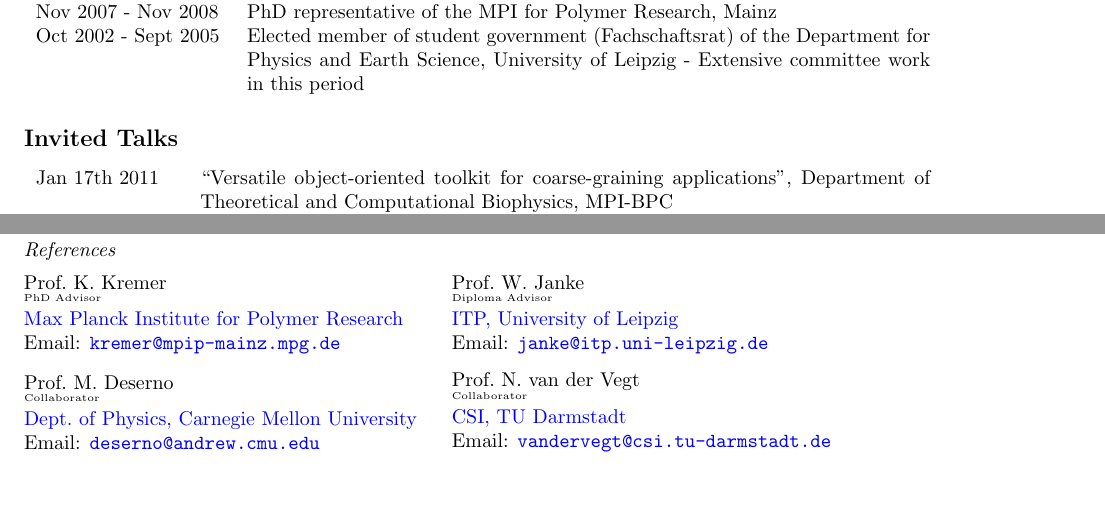
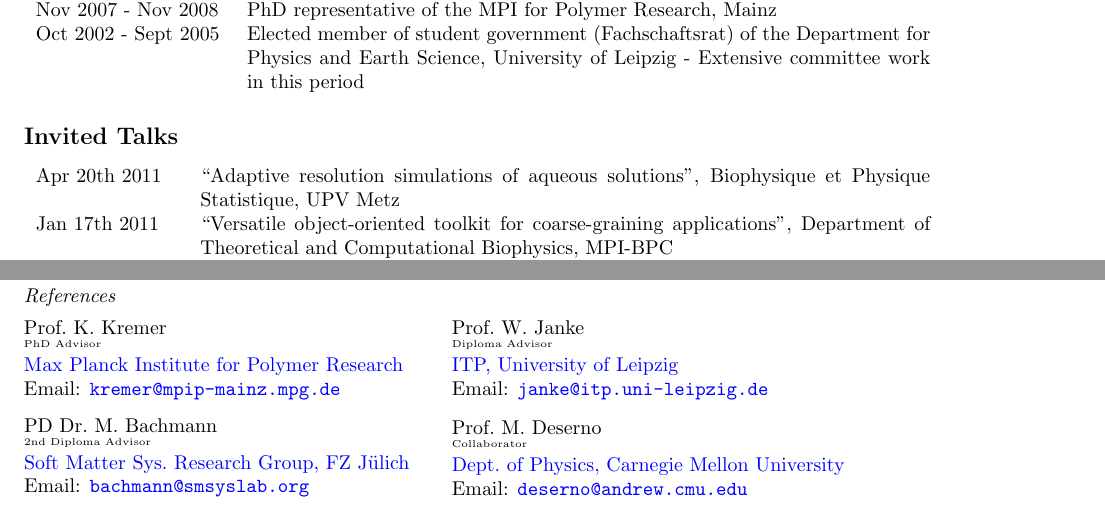
Before and after one commit to junghans/junghans.github.io, a LaTeX CV (cv/tex/cv.tex): two parts of pages 2 and 3 of 3, joined at a grey line, cut so that both start at the same text. Compiled offline with pdfLaTeX.

Commit message:
updated cv

```diff
--- a/cv/tex/cv.tex
+++ b/cv/tex/cv.tex
@@ -140,6 +140,7 @@ Oct 2002 - Sept 2005 & Elected member of student government (Fachschaftsrat) of
 \section*{Invited Talks}
 
 \begin{tabular}{p{0.15\textwidth}p{0.78\textwidth}}
+Apr 20th 2011 & ``Adaptive resolution simulations of aqueous solutions'', Biophysique et Physique Statistique, UPV Metz\\
 Jan 17th 2011 & ``Versatile object-oriented toolkit for coarse-graining applications'', Department of Theoretical and Computational Biophysics, MPI-BPC\\
 Oct 14th 2010 & ``Multi-scale modeling using AdResS'', CECAM Workshop ``Simulating Soft Matter with ESPResSo'', ICP Stuttgart\\
 May 31st 2010 & Votca Workshop, CSI Darmstadt \\
@@ -230,19 +235,26 @@ Email: \href{mailto:janke@itp.uni-leipzig.de}{\tt janke@itp.uni-leipzig.de}
 
 \vspace{2ex}
 \begin{minipage}{0.45\linewidth}
+PD Dr.\ M.\ Bachmann
+\vspace{-2mm}\\
+{\tiny 2nd Diploma Advisor}\\
+\href{http://www.smsyslab.org}{Soft Matter Sys.\ Research Group, FZ J{\"u}lich} \\
+Email: \href{mailto:bachmann@smsyslab.org}{\tt bachmann@smsyslab.org}
+\end{minipage}
+\begin{minipage}{0.45\linewidth}
 Prof.\ M.\ Deserno
 \vspace{-2mm}\\
 {\tiny Collaborator}\\
 \href{http://www.cmu.edu/biolphys/deserno/}{Dept.\ of Physics, Carnegie Mellon University} \\
 Email: \href{mailto:deserno@andrew.cmu.edu}{\tt deserno@andrew.cmu.edu}
 \end{minipage}
-\begin{minipage}{0.45\linewidth}
-Prof.\ N.\ van der Vegt
-\vspace{-2mm}\\
-{\tiny Collaborator}\\
-\href{http://csi.tu-darmstadt.de}{CSI, TU Darmstadt} \\
-Email: \href{mailto:vandervegt@csi.tu-darmstadt.de}{\tt vandervegt@csi.tu-darmstadt.de}
-\end{minipage}
+%\begin{minipage}{0.45\linewidth}
+%Prof.\ N.\ van der Vegt
+%\vspace{-2mm}\\
+%{\tiny Collaborator}\\
+%\href{http://csi.tu-darmstadt.de}{CSI, TU Darmstadt} \\
+%Email: \href{mailto:vandervegt@csi.tu-darmstadt.de}{\tt vandervegt@csi.tu-darmstadt.de}
+%\end{minipage}
 %\begin{minipage}{0.45\linewidth}
 %\vspace{2ex}
 %\begin{minipage}{0.45\linewidth}
```
Also changed, not shown: cv/tex/cv.tex (4 more changed lines), 2 other files.
